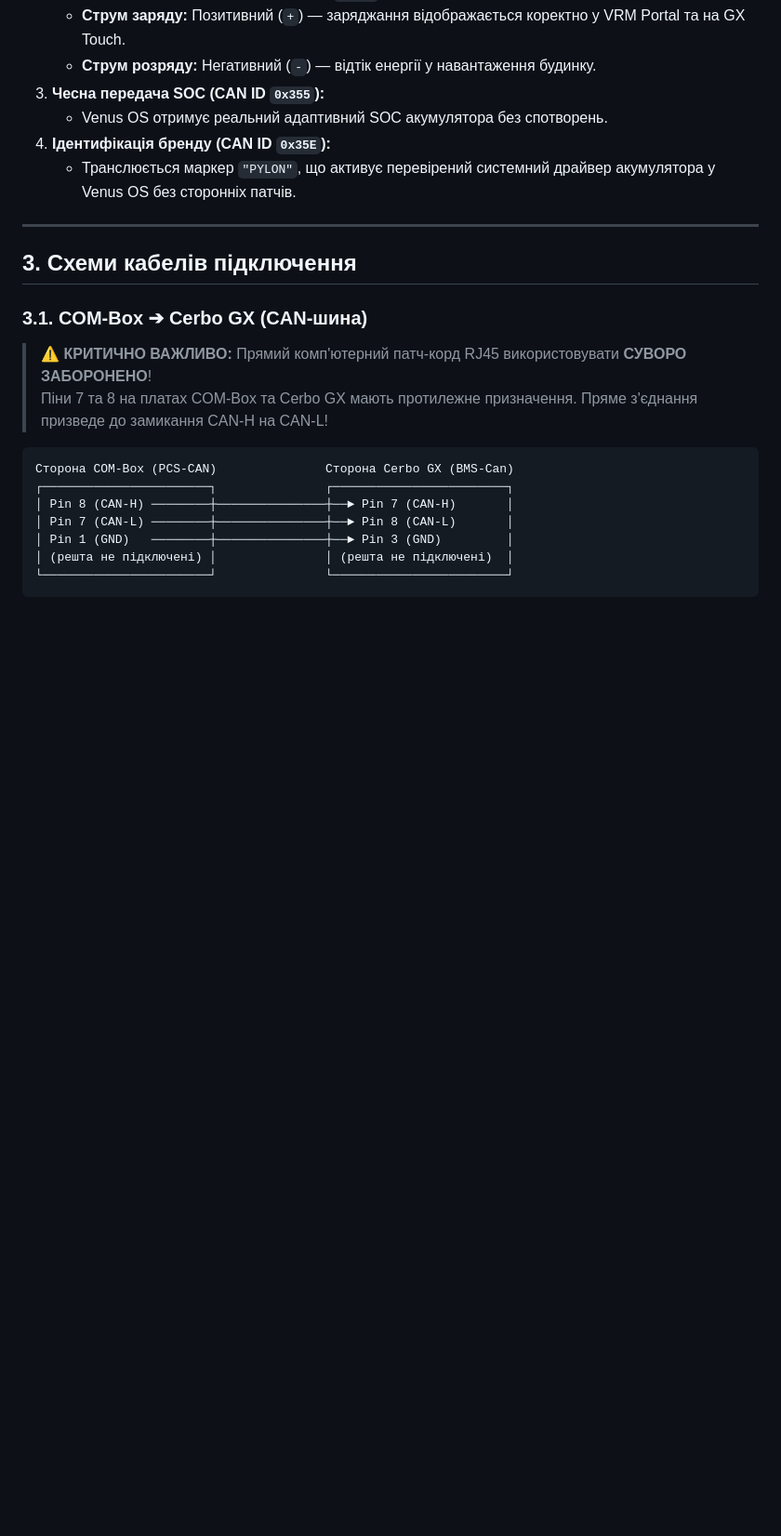
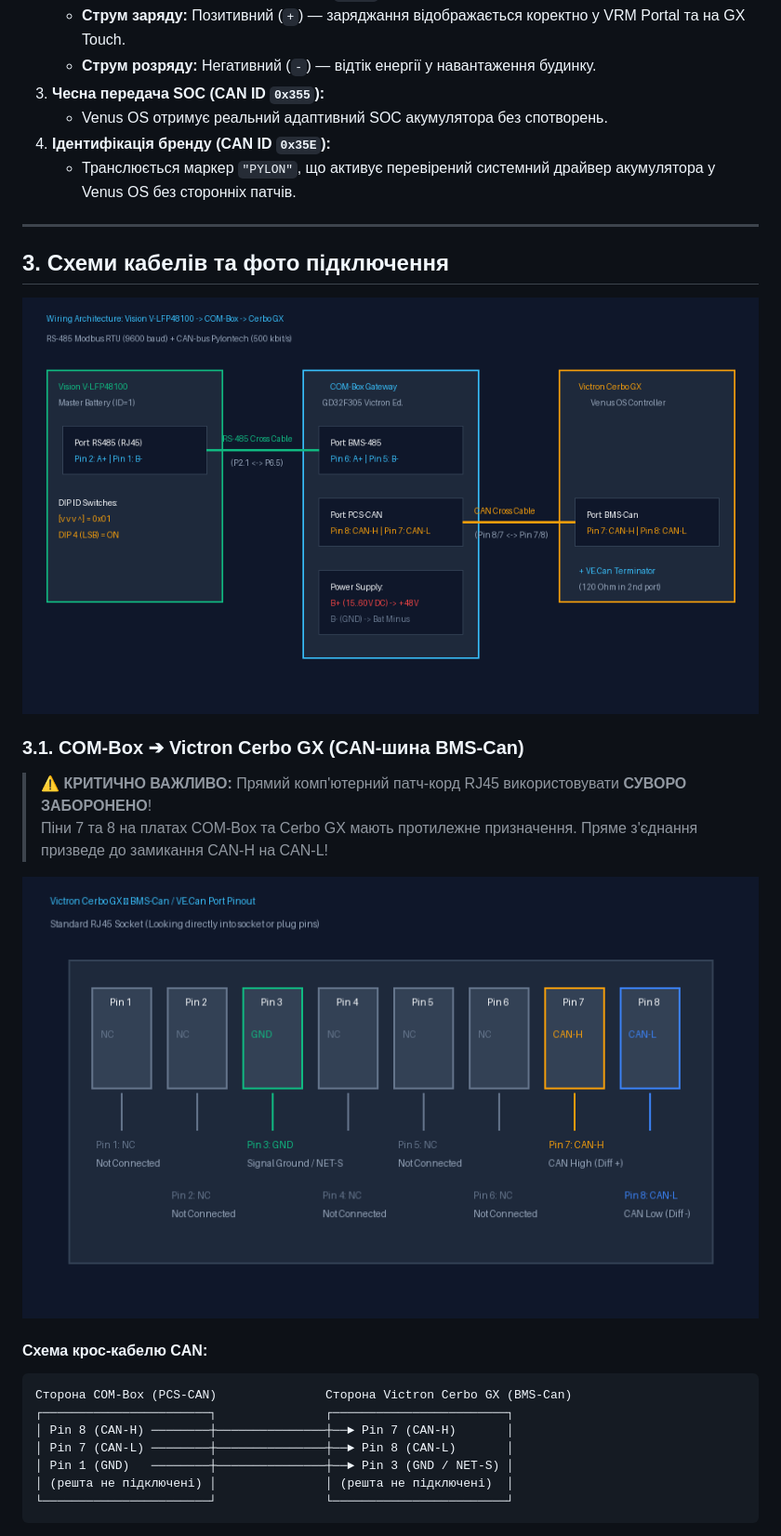
Before and after one commit to figvam2050/COMBOX_VICTRON, a Markdown page: README.md, the part around one of its changes. Shown at 93% size. Rendered like a GitHub page; pictures changed too: docs/images/cerbo_gx_can_pinout.png (added), docs/images/system_wiring_overview.png (added); blank space fills up the shorter version.

Commit message:
docs: add visual connection diagrams and photos for Cerbo GX and Vision battery

````diff
--- a/README.md
+++ b/README.md
@@ -45,19 +45,24 @@
 
 ---
 
-## 3. Схеми кабелів підключення
+## 3. Схеми кабелів та фото підключення
 
-### 3.1. COM-Box ➔ Cerbo GX (CAN-шина)
+![Архітектура системи](docs/images/system_wiring_overview.png)
+
+### 3.1. COM-Box ➔ Victron Cerbo GX (CAN-шина BMS-Can)
 
 > ⚠️ **КРИТИЧНО ВАЖЛИВО:** Прямий комп'ютерний патч-корд RJ45 використовувати **СУВОРО ЗАБОРОНЕНО**!
 > Піни 7 та 8 на платах COM-Box та Cerbo GX мають протилежне призначення. Пряме з'єднання призведе до замикання CAN-H на CAN-L!
 
+![Розпіновка роз'єму Cerbo GX CAN](docs/images/cerbo_gx_can_pinout.png)
+
+#### Схема крос-кабелю CAN:
 ```
-Сторона COM-Box (PCS-CAN)               Сторона Cerbo GX (BMS-Can)
+Сторона COM-Box (PCS-CAN)               Сторона Victron Cerbo GX (BMS-Can)
 ┌───────────────────────┐               ┌────────────────────────┐
 │ Pin 8 (CAN-H) ────────┼───────────────┼──► Pin 7 (CAN-H)       │
 │ Pin 7 (CAN-L) ────────┼───────────────┼──► Pin 8 (CAN-L)       │
-│ Pin 1 (GND)   ────────┼───────────────┼──► Pin 3 (GND)         │
+│ Pin 1 (GND)   ────────┼───────────────┼──► Pin 3 (GND / NET-S) │
 │ (решта не підключені) │               │ (решта не підключені)  │
 └───────────────────────┘               └────────────────────────┘
 ```
````
Also changed, not shown: other parts of README.md (+24 -2 lines), USER_MANUAL.md (+20 -0 lines), docs/images/cable_combox_p87.jpg (added), 2 other files.
